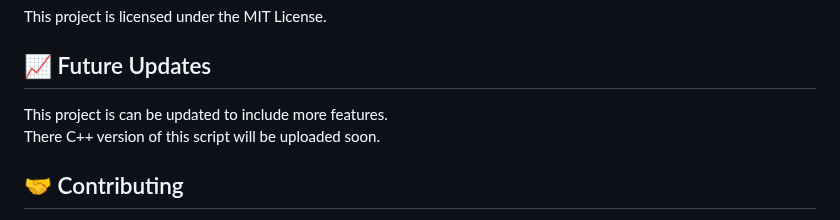
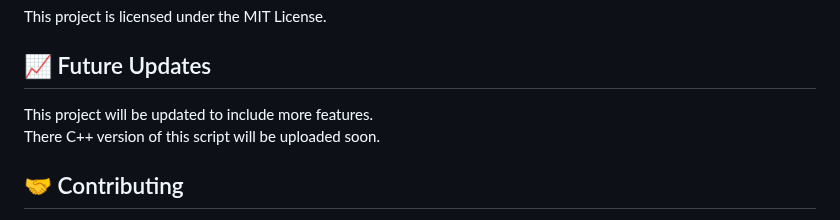
Before and after one commit to Michaelgens/Binance-Arbitrage-Script, a Markdown page: README.md, the part around the change. Drawn GitHub-style.

```diff
--- a/README.md
+++ b/README.md
@@ -79,7 +79,7 @@ Consider Binance charges (0.05%) and maker fees (0.046%) when evaluating arbitra
 This project is licensed under the MIT License.
 
 ## 📈 Future Updates
-This project is can be updated to include more features.
+This project will be updated to include more features.
 There C++ version of this script will be uploaded soon.
 
 ## 🤝 Contributing
```
